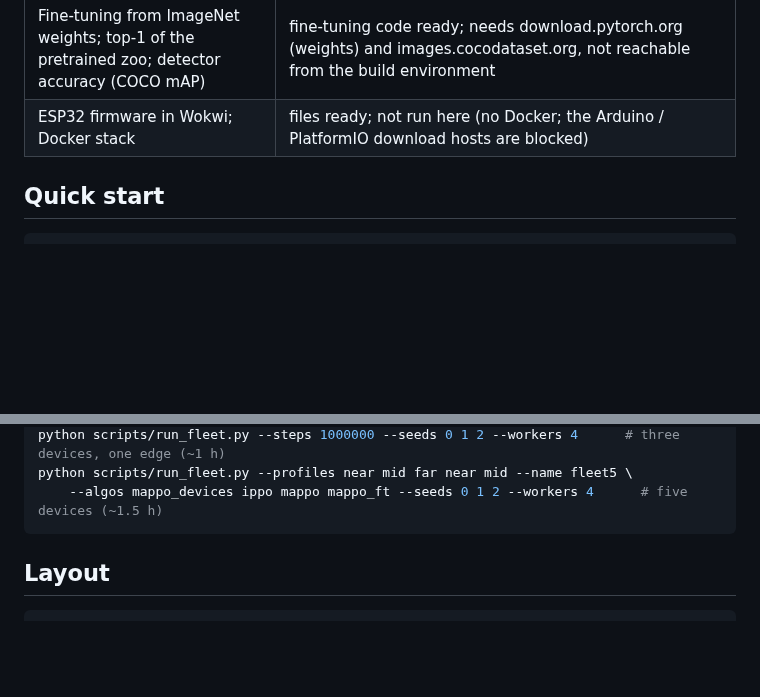
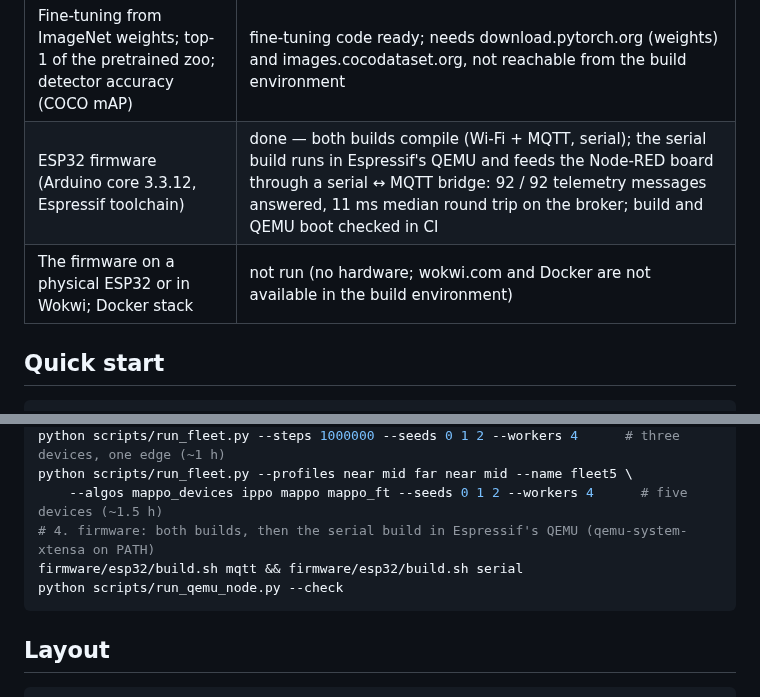
Before and after one commit to louayakermi2816-gif/edgearbiter, a Markdown page: README.md, 2 parts joined by grey strips. Rendered like a GitHub page; blank space fills up the shorter version.

````diff
--- a/README.md
+++ b/README.md
@@ -55,7 +57,8 @@ In development since September 2026. Every number below comes from a file in
 | Multi-device studies: 3 and 5 devices sharing one edge (IPPO / MAPPO, learned edge, transfer, fine-tuning) | done — [3 devices](results/fleet.md), [5 devices](results/fleet5.md) |
 | Software IoT loop: virtual ESP32 node ↔ MQTT ↔ Node-RED board ↔ FastAPI | run end to end here with the MAPPO actors of the measured study: 150 / 150 decisions answered through Node-RED, mean round trip 12.7 ms; MQTT loop tested in CI |
 | Fine-tuning from ImageNet weights; top-1 of the pretrained zoo; detector accuracy (COCO mAP) | fine-tuning code ready; needs download.pytorch.org (weights) and images.cocodataset.org, not reachable from the build environment |
-| ESP32 firmware in Wokwi; Docker stack | files ready; not run here (no Docker; the Arduino / PlatformIO download hosts are blocked) |
+| ESP32 firmware (Arduino core 3.3.12, Espressif toolchain) | done — both builds compile (Wi-Fi + MQTT, serial); the serial build runs in Espressif's QEMU and feeds the Node-RED board through a serial ↔ MQTT bridge: 92 / 92 telemetry messages answered, 11 ms median round trip on the broker; build and QEMU boot checked in CI |
+| The firmware on a physical ESP32 or in Wokwi; Docker stack | not run (no hardware; wokwi.com and Docker are not available in the build environment) |
 
 ## Quick start
 
@@ -613,6 +644,9 @@ python scripts/inspect_policy.py --scenario energy_constrained --algo mappo --se
 python scripts/run_fleet.py --steps 1000000 --seeds 0 1 2 --workers 4      # three devices, one edge (~1 h)
 python scripts/run_fleet.py --profiles near mid far near mid --name fleet5 \
     --algos mappo_devices ippo mappo mappo_ft --seeds 0 1 2 --workers 4      # five devices (~1.5 h)
+# 4. firmware: both builds, then the serial build in Espressif's QEMU (qemu-system-xtensa on PATH)
+firmware/esp32/build.sh mqtt && firmware/esp32/build.sh serial
+python scripts/run_qemu_node.py --check
 ```
 
 ## Layout
````
Also changed, not shown: other parts of README.md (+48 -12 lines), docs/node-red-board-esp32-qemu.png (added), 8 other files.
